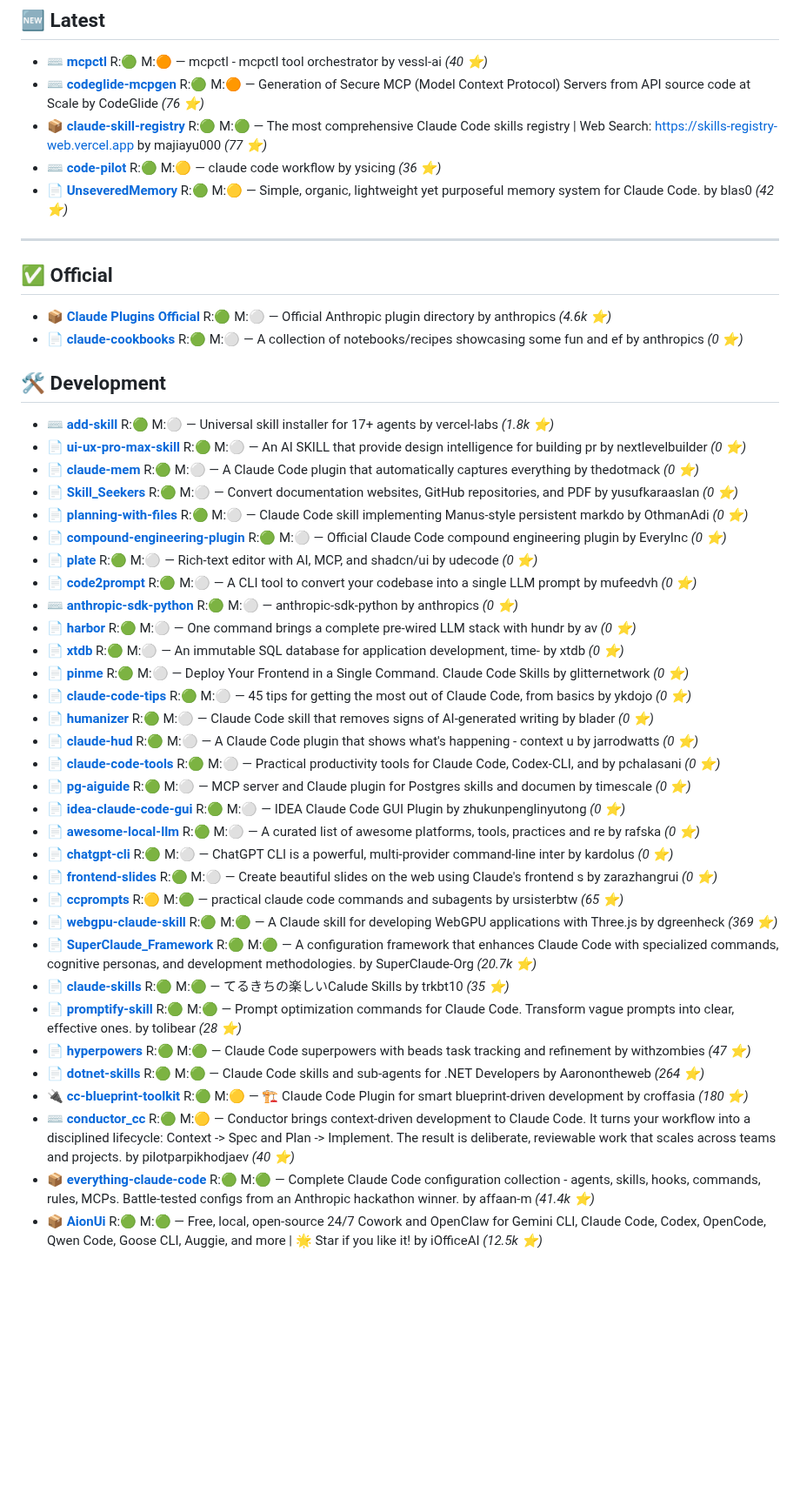
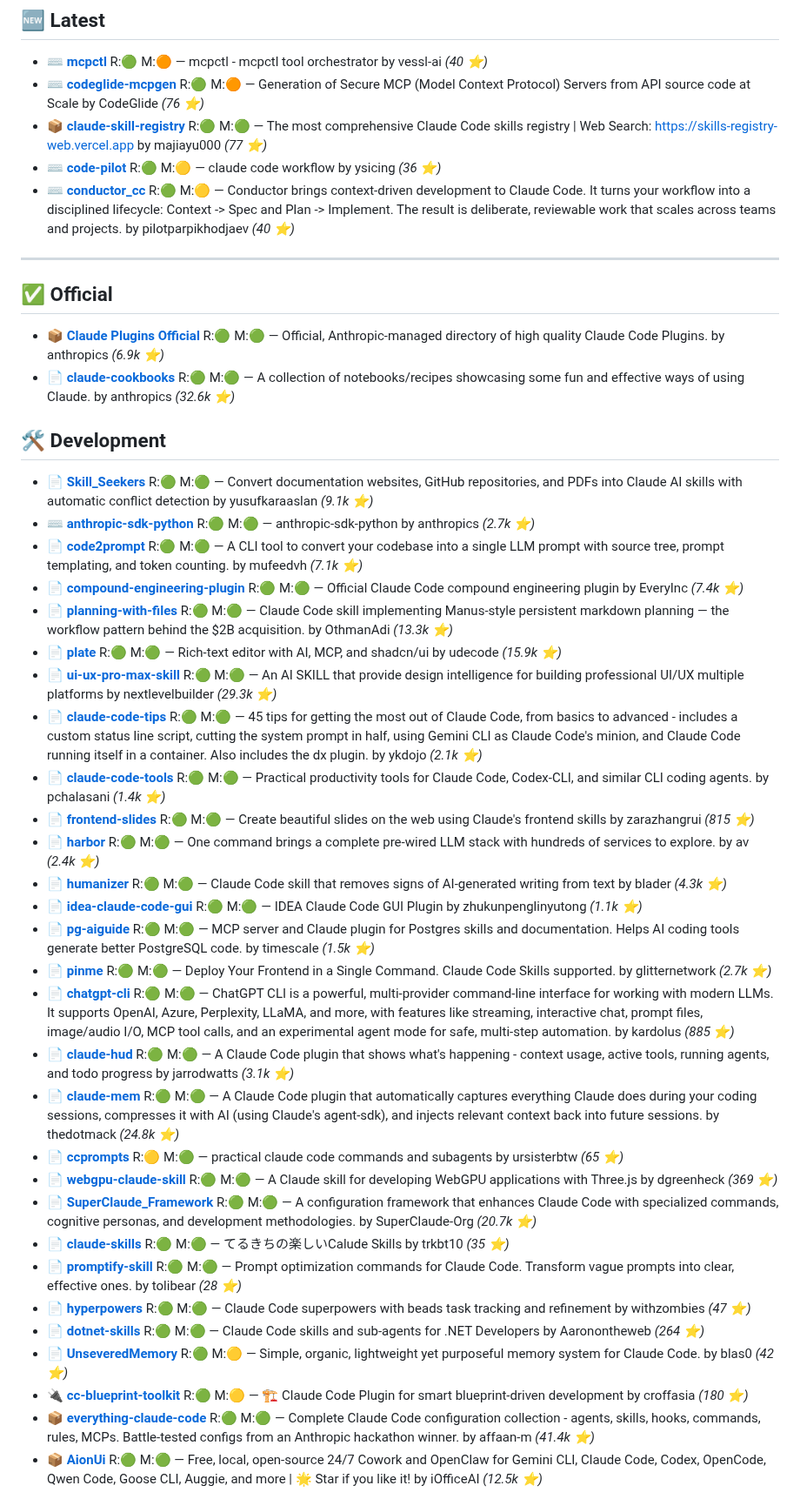
Before and after one commit to the911fund/skill-of-skills, a Markdown page: README.md, the part around one of its changes. Shown at 87% size. Rendered like a GitHub page; blank space fills up the shorter version.

```diff
--- a/README.md
+++ b/README.md
@@ -35,38 +35,35 @@
 - ⌨️ **[codeglide-mcpgen](https://github.com/CodeGlide/codeglide-mcpgen)** R:🟢 M:🟠 — Generation of Secure MCP (Model Context Protocol) Servers from API source code at Scale by CodeGlide *(76 ⭐)*
 - 📦 **[claude-skill-registry](https://github.com/majiayu000/claude-skill-registry)** R:🟢 M:🟢 — The most comprehensive Claude Code skills registry | Web Search: https://skills-registry-web.vercel.app by majiayu000 *(77 ⭐)*
 - ⌨️ **[code-pilot](https://github.com/ysicing/code-pilot)** R:🟢 M:🟡 — claude code workflow by ysicing *(36 ⭐)*
-- 📄 **[UnseveredMemory](https://github.com/blas0/UnseveredMemory)** R:🟢 M:🟡 — Simple, organic, lightweight yet purposeful memory system for Claude Code. by blas0 *(42 ⭐)*
+- ⌨️ **[conductor_cc](https://github.com/pilotparpikhodjaev/conductor_cc)** R:🟢 M:🟡 — Conductor brings context-driven development to Claude Code. It turns your workflow into a disciplined lifecycle: Context -> Spec and Plan -> Implement. The result is deliberate, reviewable work that scales across teams and projects. by pilotparpikhodjaev *(40 ⭐)*
 
 ---
 
 ## ✅ Official
 
-- 📦 **[Claude Plugins Official](https://github.com/anthropics/claude-plugins-official)** R:🟢 M:⚪ — Official Anthropic plugin directory by anthropics *(4.6k ⭐)*
-- 📄 **[claude-cookbooks](https://github.com/anthropics/claude-cookbooks)** R:🟢 M:⚪ — A collection of notebooks/recipes showcasing some fun and ef by anthropics *(0 ⭐)*
+- 📦 **[Claude Plugins Official](https://github.com/anthropics/claude-plugins-official)** R:🟢 M:🟢 — Official, Anthropic-managed directory of high quality Claude Code Plugins. by anthropics *(6.9k ⭐)*
+- 📄 **[claude-cookbooks](https://github.com/anthropics/claude-cookbooks)** R:🟢 M:🟢 — A collection of notebooks/recipes showcasing some fun and effective ways of using Claude. by anthropics *(32.6k ⭐)*
 
 ## 🛠️ Development
 
-- ⌨️ **[add-skill](https://github.com/vercel-labs/add-skill)** R:🟢 M:⚪ — Universal skill installer for 17+ agents by vercel-labs *(1.8k ⭐)*
-- 📄 **[ui-ux-pro-max-skill](https://github.com/nextlevelbuilder/ui-ux-pro-max-skill)** R:🟢 M:⚪ — An AI SKILL that provide design intelligence for building pr by nextlevelbuilder *(0 ⭐)*
-- 📄 **[claude-mem](https://github.com/thedotmack/claude-mem)** R:🟢 M:⚪ — A Claude Code plugin that automatically captures everything by thedotmack *(0 ⭐)*
-- 📄 **[Skill_Seekers](https://github.com/yusufkaraaslan/Skill_Seekers)** R:🟢 M:⚪ — Convert documentation websites, GitHub repositories, and PDF by yusufkaraaslan *(0 ⭐)*
-- 📄 **[planning-with-files](https://github.com/OthmanAdi/planning-with-files)** R:🟢 M:⚪ — Claude Code skill implementing Manus-style persistent markdo by OthmanAdi *(0 ⭐)*
-- 📄 **[compound-engineering-plugin](https://github.com/EveryInc/compound-engineering-plugin)** R:🟢 M:⚪ — Official Claude Code compound engineering plugin by EveryInc *(0 ⭐)*
-- 📄 **[plate](https://github.com/udecode/plate)** R:🟢 M:⚪ — Rich-text editor with AI, MCP, and shadcn/ui by udecode *(0 ⭐)*
-- 📄 **[code2prompt](https://github.com/mufeedvh/code2prompt)** R:🟢 M:⚪ — A CLI tool to convert your codebase into a single LLM prompt by mufeedvh *(0 ⭐)*
-- ⌨️ **[anthropic-sdk-python](https://github.com/anthropics/anthropic-sdk-python)** R:🟢 M:⚪ — anthropic-sdk-python by anthropics *(0 ⭐)*
-- 📄 **[harbor](https://github.com/av/harbor)** R:🟢 M:⚪ — One command brings a complete pre-wired LLM stack with hundr by av *(0 ⭐)*
-- 📄 **[xtdb](https://github.com/xtdb/xtdb)** R:🟢 M:⚪ — An immutable SQL database for application development, time- by xtdb *(0 ⭐)*
-- 📄 **[pinme](https://github.com/glitternetwork/pinme)** R:🟢 M:⚪ — Deploy Your Frontend in a Single Command. Claude Code Skills by glitternetwork *(0 ⭐)*
-- 📄 **[claude-code-tips](https://github.com/ykdojo/claude-code-tips)** R:🟢 M:⚪ — 45 tips for getting the most out of Claude Code, from basics by ykdojo *(0 ⭐)*
-- 📄 **[humanizer](https://github.com/blader/humanizer)** R:🟢 M:⚪ — Claude Code skill that removes signs of AI-generated writing by blader *(0 ⭐)*
-- 📄 **[claude-hud](https://github.com/jarrodwatts/claude-hud)** R:🟢 M:⚪ — A Claude Code plugin that shows what's happening - context u by jarrodwatts *(0 ⭐)*
-- 📄 **[claude-code-tools](https://github.com/pchalasani/claude-code-tools)** R:🟢 M:⚪ — Practical productivity tools for Claude Code, Codex-CLI, and by pchalasani *(0 ⭐)*
-- 📄 **[pg-aiguide](https://github.com/timescale/pg-aiguide)** R:🟢 M:⚪ — MCP server and Claude plugin for Postgres skills and documen by timescale *(0 ⭐)*
-- 📄 **[idea-claude-code-gui](https://github.com/zhukunpenglinyutong/idea-claude-code-gui)** R:🟢 M:⚪ — IDEA Claude Code GUI Plugin by zhukunpenglinyutong *(0 ⭐)*
-- 📄 **[awesome-local-llm](https://github.com/rafska/awesome-local-llm)** R:🟢 M:⚪ — A curated list of awesome platforms, tools, practices and re by rafska *(0 ⭐)*
-- 📄 **[chatgpt-cli](https://github.com/kardolus/chatgpt-cli)** R:🟢 M:⚪ — ChatGPT CLI is a powerful, multi-provider command-line inter by kardolus *(0 ⭐)*
-- 📄 **[frontend-slides](https://github.com/zarazhangrui/frontend-slides)** R:🟢 M:⚪ — Create beautiful slides on the web using Claude's frontend s by zarazhangrui *(0 ⭐)*
+- 📄 **[Skill_Seekers](https://github.com/yusufkaraaslan/Skill_Seekers)** R:🟢 M:🟢 — Convert documentation websites, GitHub repositories, and PDFs into Claude AI skills with automatic conflict detection by yusufkaraaslan *(9.1k ⭐)*
+- ⌨️ **[anthropic-sdk-python](https://github.com/anthropics/anthropic-sdk-python)** R:🟢 M:🟢 — anthropic-sdk-python by anthropics *(2.7k ⭐)*
+- 📄 **[code2prompt](https://github.com/mufeedvh/code2prompt)** R:🟢 M:🟢 — A CLI tool to convert your codebase into a single LLM prompt with source tree, prompt templating, and token counting. by mufeedvh *(7.1k ⭐)*
+- 📄 **[compound-engineering-plugin](https://github.com/EveryInc/compound-engineering-plugin)** R:🟢 M:🟢 — Official Claude Code compound engineering plugin by EveryInc *(7.4k ⭐)*
+- 📄 **[planning-with-files](https://github.com/OthmanAdi/planning-with-files)** R:🟢 M:🟢 — Claude Code skill implementing Manus-style persistent markdown planning — the workflow pattern behind the $2B acquisition. by OthmanAdi *(13.3k ⭐)*
+- 📄 **[plate](https://github.com/udecode/plate)** R:🟢 M:🟢 — Rich-text editor with AI, MCP, and shadcn/ui by udecode *(15.9k ⭐)*
+- 📄 **[ui-ux-pro-max-skill](https://github.com/nextlevelbuilder/ui-ux-pro-max-skill)** R:🟢 M:🟢 — An AI SKILL that provide design intelligence for building professional UI/UX multiple platforms by nextlevelbuilder *(29.3k ⭐)*
+- 📄 **[claude-code-tips](https://github.com/ykdojo/claude-code-tips)** R:🟢 M:🟢 — 45 tips for getting the most out of Claude Code, from basics to advanced - includes a custom status line script, cutting the system prompt in half, using Gemini CLI as Claude Code's minion, and Claude Code running itself in a container. Also includes the dx plugin. by ykdojo *(2.1k ⭐)*
+- 📄 **[claude-code-tools](https://github.com/pchalasani/claude-code-tools)** R:🟢 M:🟢 — Practical productivity tools for Claude Code, Codex-CLI, and similar CLI coding agents. by pchalasani *(1.4k ⭐)*
+- 📄 **[frontend-slides](https://github.com/zarazhangrui/frontend-slides)** R:🟢 M:🟢 — Create beautiful slides on the web using Claude's frontend skills by zarazhangrui *(815 ⭐)*
+- 📄 **[harbor](https://github.com/av/harbor)** R:🟢 M:🟢 — One command brings a complete pre-wired LLM stack with hundreds of services to explore. by av *(2.4k ⭐)*
+- 📄 **[humanizer](https://github.com/blader/humanizer)** R:🟢 M:🟢 — Claude Code skill that removes signs of AI-generated writing from text by blader *(4.3k ⭐)*
+- 📄 **[idea-claude-code-gui](https://github.com/zhukunpenglinyutong/idea-claude-code-gui)** R:🟢 M:🟢 — IDEA Claude Code GUI Plugin by zhukunpenglinyutong *(1.1k ⭐)*
+- 📄 **[pg-aiguide](https://github.com/timescale/pg-aiguide)** R:🟢 M:🟢 — MCP server and Claude plugin for Postgres skills and documentation. Helps AI coding tools generate better PostgreSQL code. by timescale *(1.5k ⭐)*
+- 📄 **[pinme](https://github.com/glitternetwork/pinme)** R:🟢 M:🟢 — Deploy Your Frontend in a Single Command. Claude Code Skills supported. by glitternetwork *(2.7k ⭐)*
+- 📄 **[chatgpt-cli](https://github.com/kardolus/chatgpt-cli)** R:🟢 M:🟢 — ChatGPT CLI is a powerful, multi-provider command-line interface for working with modern LLMs. It supports OpenAI, Azure, Perplexity, LLaMA, and more, with features like streaming, interactive chat, prompt files, image/audio I/O, MCP tool calls, and an experimental agent mode for safe, multi-step automation. by kardolus *(885 ⭐)*
+- 📄 **[claude-hud](https://github.com/jarrodwatts/claude-hud)** R:🟢 M:🟢 — A Claude Code plugin that shows what's happening - context usage, active tools, running agents, and todo progress by jarrodwatts *(3.1k ⭐)*
+- 📄 **[claude-mem](https://github.com/thedotmack/claude-mem)** R:🟢 M:🟢 — A Claude Code plugin that automatically captures everything Claude does during your coding sessions, compresses it with AI (using Claude's agent-sdk), and injects relevant context back into future sessions. by thedotmack *(24.8k ⭐)*
 - 📄 **[ccprompts](https://github.com/ursisterbtw/ccprompts)** R:🟡 M:🟢 — practical claude code commands and subagents by ursisterbtw *(65 ⭐)*
 - 📄 **[webgpu-claude-skill](https://github.com/dgreenheck/webgpu-claude-skill)** R:🟢 M:🟢 — A Claude skill for developing WebGPU applications with Three.js by dgreenheck *(369 ⭐)*
 - 📄 **[SuperClaude_Framework](https://github.com/SuperClaude-Org/SuperClaude_Framework)** R:🟢 M:🟢 — A configuration framework that enhances Claude Code with specialized commands, cognitive personas, and development methodologies. by SuperClaude-Org *(20.7k ⭐)*
@@ -74,8 +71,8 @@
 - 📄 **[promptify-skill](https://github.com/tolibear/promptify-skill)** R:🟢 M:🟢 — Prompt optimization commands for Claude Code. Transform vague prompts into clear, effective ones. by tolibear *(28 ⭐)*
 - 📄 **[hyperpowers](https://github.com/withzombies/hyperpowers)** R:🟢 M:🟢 — Claude Code superpowers with beads task tracking and refinement by withzombies *(47 ⭐)*
 - 📄 **[dotnet-skills](https://github.com/Aaronontheweb/dotnet-skills)** R:🟢 M:🟢 — Claude Code skills and sub-agents for .NET Developers by Aaronontheweb *(264 ⭐)*
+- 📄 **[UnseveredMemory](https://github.com/blas0/UnseveredMemory)** R:🟢 M:🟡 — Simple, organic, lightweight yet purposeful memory system for Claude Code. by blas0 *(42 ⭐)*
 - 🔌 **[cc-blueprint-toolkit](https://github.com/croffasia/cc-blueprint-toolkit)** R:🟢 M:🟡 — 🏗️  Claude Code Plugin for smart blueprint-driven development by croffasia *(180 ⭐)*
-- ⌨️ **[conductor_cc](https://github.com/pilotparpikhodjaev/conductor_cc)** R:🟢 M:🟡 — Conductor brings context-driven development to Claude Code. It turns your workflow into a disciplined lifecycle: Context -> Spec and Plan -> Implement. The result is deliberate, reviewable work that scales across teams and projects. by pilotparpikhodjaev *(40 ⭐)*
 - 📦 **[everything-claude-code](https://github.com/affaan-m/everything-claude-code)** R:🟢 M:🟢 — Complete Claude Code configuration collection - agents, skills, hooks, commands, rules, MCPs. Battle-tested configs from an Anthropic hackathon winner. by affaan-m *(41.4k ⭐)*
 - 📦 **[AionUi](https://github.com/iOfficeAI/AionUi)** R:🟢 M:🟢 — Free, local, open-source 24/7 Cowork and OpenClaw for Gemini CLI, Claude Code, Codex, OpenCode, Qwen Code, Goose CLI, Auggie, and more | 🌟 Star if you like it! by iOfficeAI *(12.5k ⭐)*
 
```
Also changed, not shown: other parts of README.md (+48 -61 lines).
